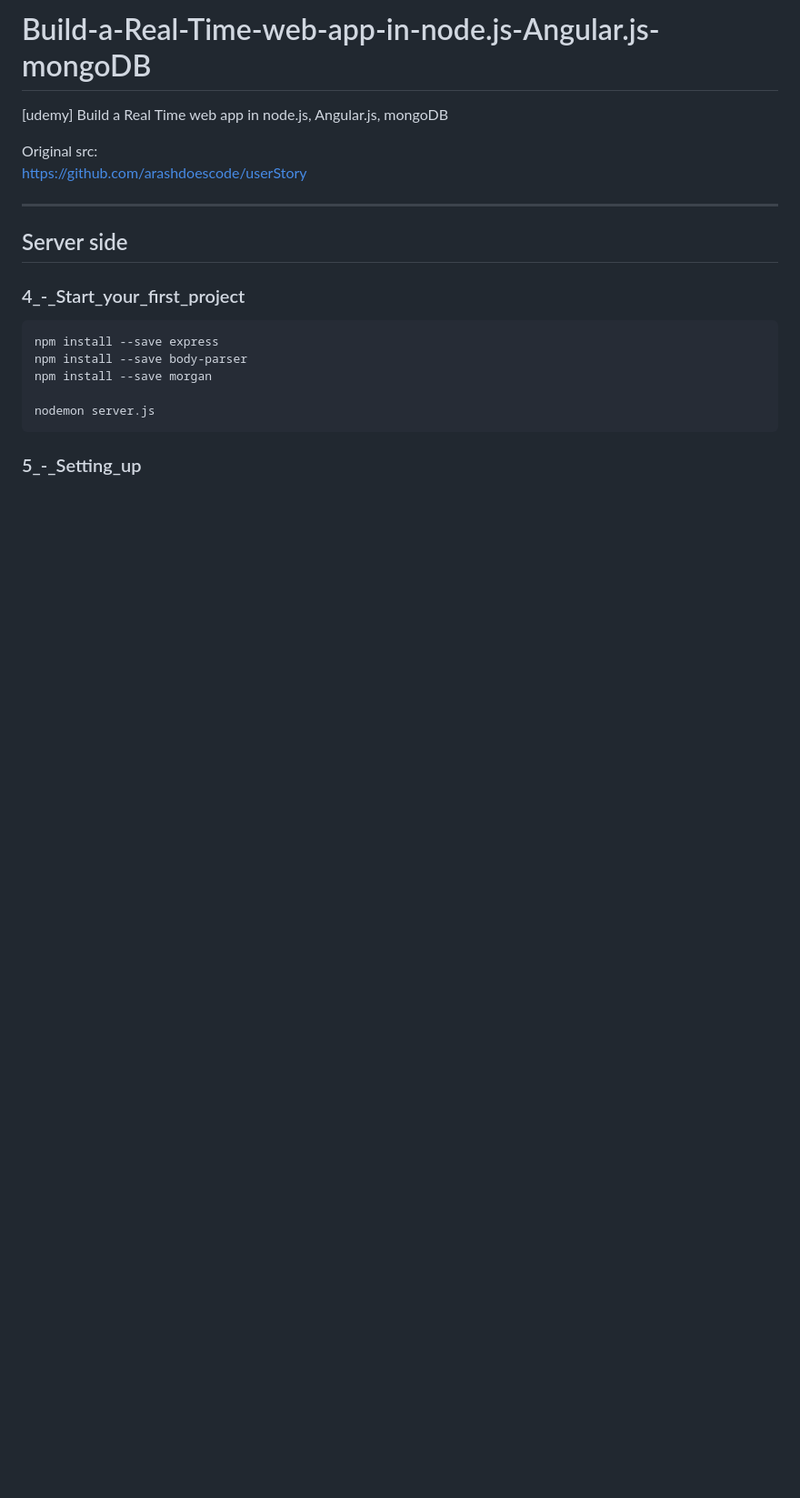
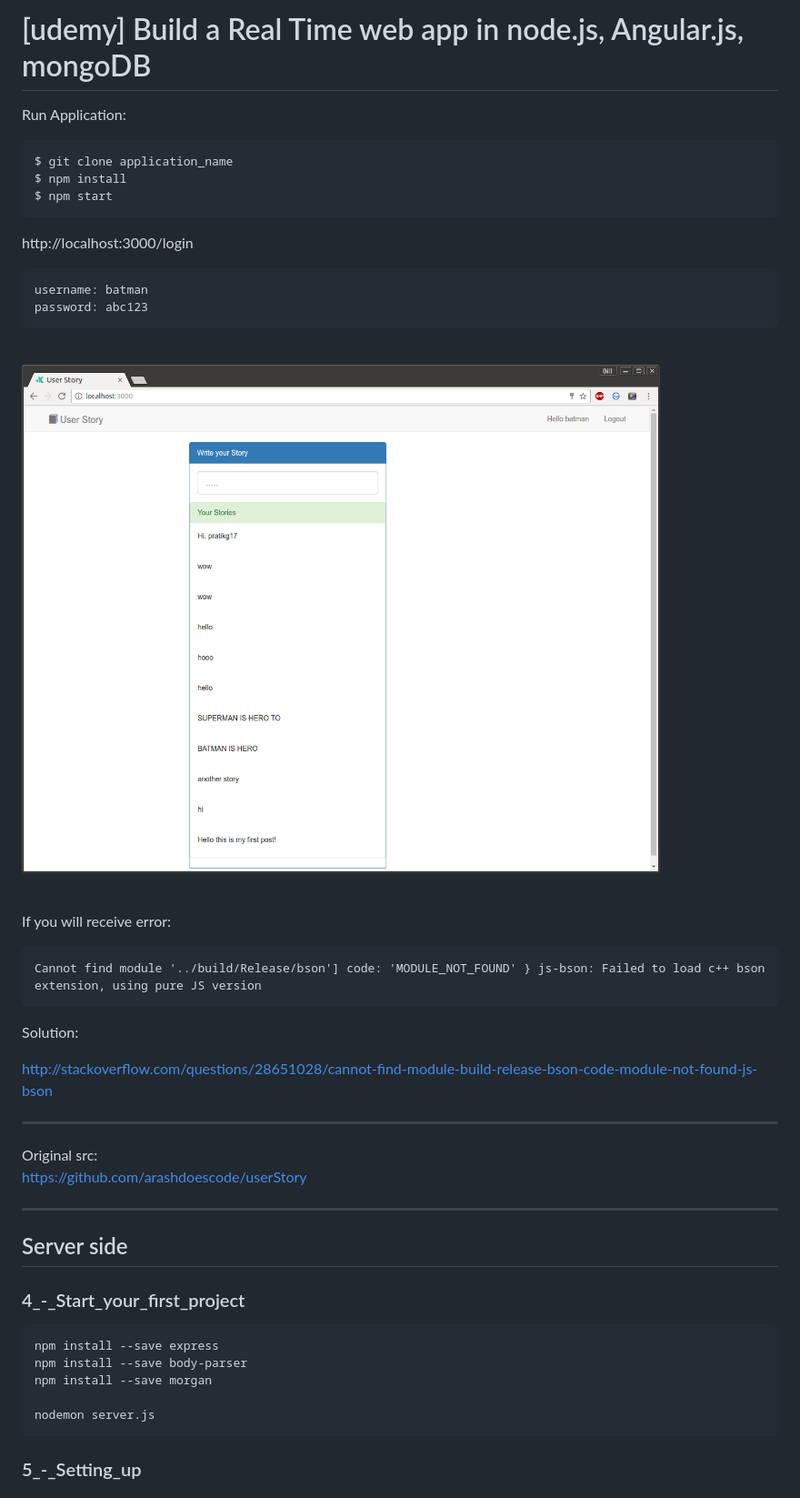
Before and after one commit to webmakaka/Build-a-Real-Time-web-app-in-node.js-Angular.js-mongoDB, a Markdown page: README.md, the part around the change printed below. Shown: that part at 91% size. Rendered like a GitHub page; pictures changed too: img/issue_01.png (added); blank space fills up the shorter version.

Commit message:
info update

```diff
--- a/README.md
+++ b/README.md
@@ -1,6 +1,37 @@
-# Build-a-Real-Time-web-app-in-node.js-Angular.js-mongoDB
+# [udemy] Build a Real Time web app in node.js, Angular.js, mongoDB
 
-[udemy] Build a Real Time web app in node.js, Angular.js, mongoDB
+
+Run Application:
+
+
+    $ git clone application_name
+    $ npm install
+    $ npm start
+
+
+http://localhost:3000/login
+
+    username: batman
+    password: abc123
+
+<br/>
+
+![Application](/img/issue_01.png?raw=true)
+
+
+<br/>
+
+If you will receive error:
+
+    Cannot find module '../build/Release/bson'] code: 'MODULE_NOT_FOUND' } js-bson: Failed to load c++ bson extension, using pure JS version
+
+
+Solution:
+
+http://stackoverflow.com/questions/28651028/cannot-find-module-build-release-bson-code-module-not-found-js-bson
+
+
+____
 
 Original src:
 https://github.com/arashdoescode/userStory
```
Also changed, not shown: other parts of README.md (+1 -1 lines), img/app.png (renamed from app.png), 3 other files.
